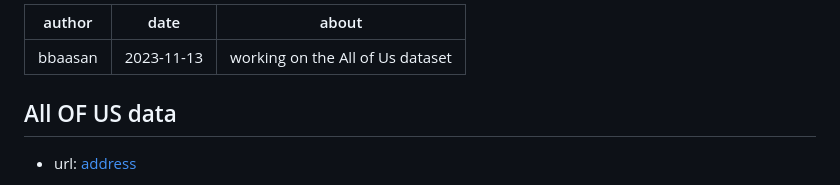
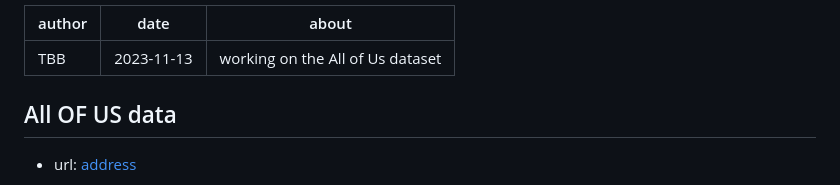
Before and after one commit to bb-github74/Family, a Markdown page: README.md, the part around the change. GitHub-like rendering.

```diff
--- a/README.md
+++ b/README.md
@@ -1,5 +1,5 @@
 ---
-author: bbaasan
+author: TBB
 date: '2023-11-13'
 about: 'working on the All of Us dataset'
 ---
```
